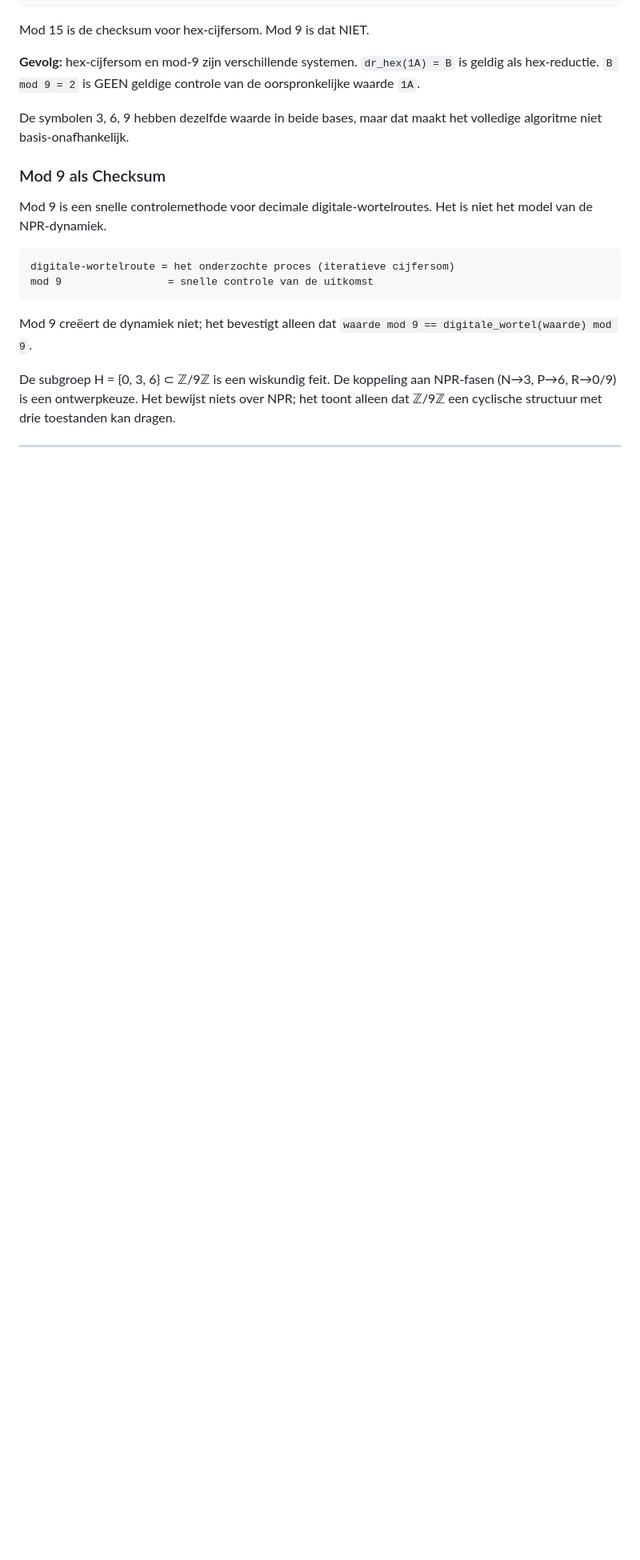
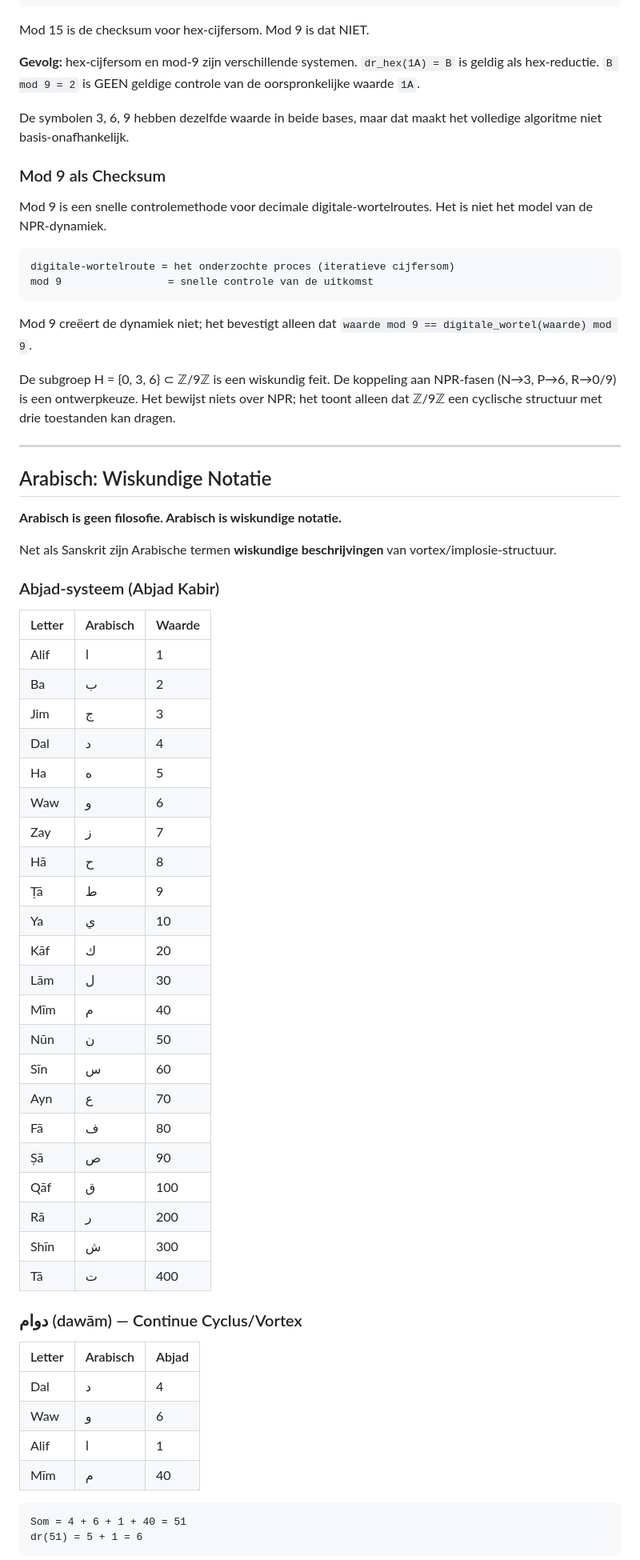
Before and after one commit to snakeyjay63-png/NPR_OS_sandbox, a Markdown page: 05_physics_369.md, the part around one of its changes. Shown at 80% size. Rendered like a GitHub page; blank space fills up the shorter version.

Commit message:
stap 05: Arabisch = wiskundige notatie + Abjad + دوام(dr=6) + 3-6-9

````diff
--- a/05_physics_369.md
+++ b/05_physics_369.md
@@ -224,3 +224,50 @@ een cyclische structuur met drie toestanden kan dragen.
 
 ---
 
+## Arabisch: Wiskundige Notatie
+
+**Arabisch is geen filosofie. Arabisch is wiskundige notatie.**
+
+Net als Sanskrit zijn Arabische termen **wiskundige beschrijvingen** van vortex/implosie-structuur.
+
+### Abjad-systeem (Abjad Kabir)
+
+| Letter | Arabisch | Waarde |
+|--------|----------|--------|
+| Alif | ا | 1 |
+| Ba | ب | 2 |
+| Jim | ج | 3 |
+| Dal | د | 4 |
+| Ha | ه | 5 |
+| Waw | و | 6 |
+| Zay | ز | 7 |
+| Hā | ح | 8 |
+| Ṭā | ط | 9 |
+| Ya | ي | 10 |
+| Kāf | ك | 20 |
+| Lām | ل | 30 |
+| Mīm | م | 40 |
+| Nūn | ن | 50 |
+| Sīn | س | 60 |
+| Ayn | ع | 70 |
+| Fā | ف | 80 |
+| Ṣā | ص | 90 |
+| Qāf | ق | 100 |
+| Rā | ر | 200 |
+| Shīn | ش | 300 |
+| Tā | ت | 400 |
+
+### دوام (dawām) — Continue Cyclus/Vortex
+
+| Letter | Arabisch | Abjad |
+|--------|----------|-------|
+| Dal | د | 4 |
+| Waw | و | 6 |
+| Alif | ا | 1 |
+| Mīm | م | 40 |
+
+```
+Som = 4 + 6 + 1 + 40 = 51
+dr(51) = 5 + 1 = 6
+```
+
````
Also changed, not shown: other parts of 05_physics_369.md (+44 -0 lines).
